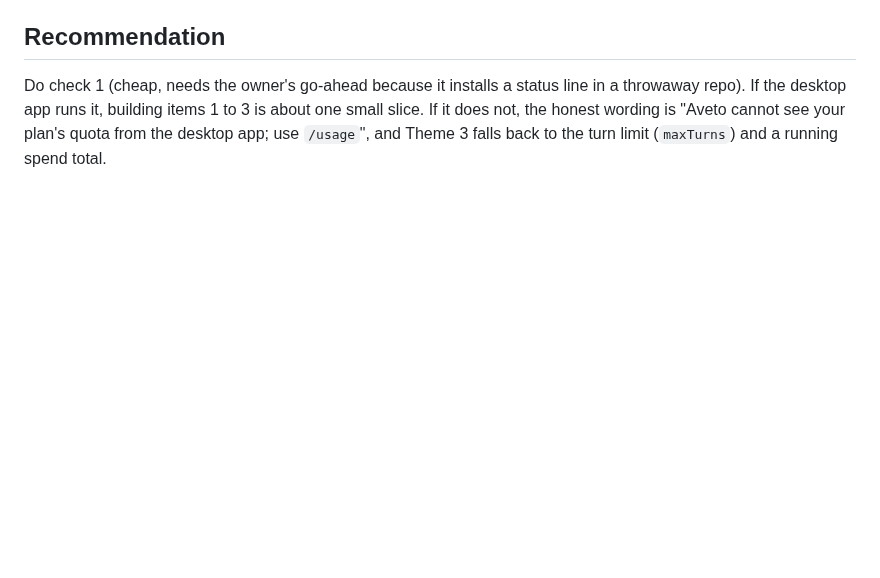
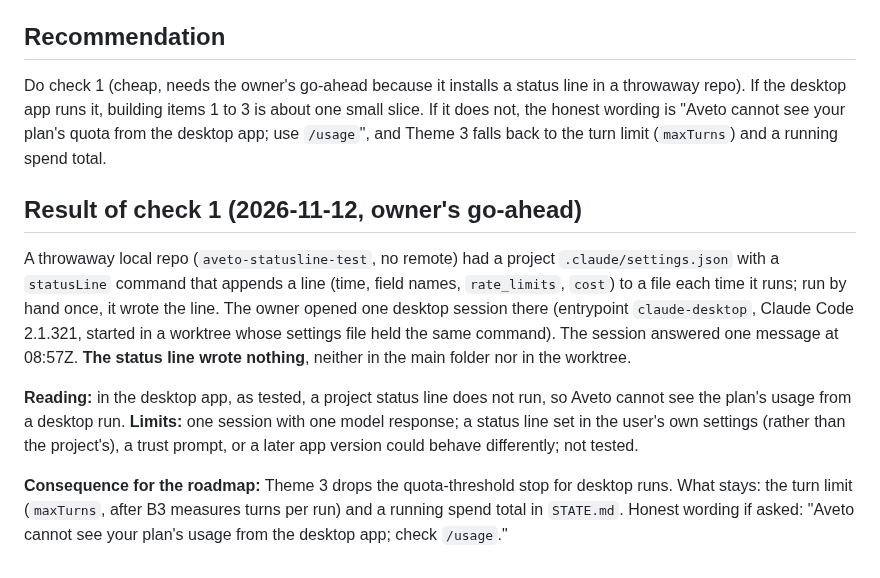
Before and after one commit to gpatwa/agentic-sdlc-playbook, a Markdown page: docs/research/2026-11-quota-visibility-check.md, the part around the change. Rendered like a GitHub page; blank space fills up the shorter version.

Commit message:
Quota check: desktop app did not run a project status line; Theme 3 keeps turn limit and spend total
Co-Authored-By: Claude Opus 5.5 <noreply@anthropic.com>

```diff
--- a/docs/research/2026-11-quota-visibility-check.md
+++ b/docs/research/2026-11-quota-visibility-check.md
@@ -55,3 +55,19 @@ This gives "stop at a remaining-quota %" before a stage starts. It still cannot
 Do check 1 (cheap, needs the owner's go-ahead because it installs a status line in a throwaway repo). If the desktop app runs it,
 building items 1 to 3 is about one small slice. If it does not, the honest wording is "Aveto cannot see your plan's quota from the
 desktop app; use `/usage`", and Theme 3 falls back to the turn limit (`maxTurns`) and a running spend total.
+
+## Result of check 1 (2026-11-12, owner's go-ahead)
+
+A throwaway local repo (`aveto-statusline-test`, no remote) had a project `.claude/settings.json` with a `statusLine` command that
+appends a line (time, field names, `rate_limits`, `cost`) to a file each time it runs; run by hand once, it wrote the line. The owner
+opened one desktop session there (entrypoint `claude-desktop`, Claude Code 2.1.321, started in a worktree whose settings file held
+the same command). The session answered one message at 08:57Z. **The status line wrote nothing**, neither in the main folder nor in
+the worktree.
+
+**Reading:** in the desktop app, as tested, a project status line does not run, so Aveto cannot see the plan's usage from a
+desktop run. **Limits:** one session with one model response; a status line set in the user's own settings (rather than the
+project's), a trust prompt, or a later app version could behave differently; not tested.
+
+**Consequence for the roadmap:** Theme 3 drops the quota-threshold stop for desktop runs. What stays: the turn limit (`maxTurns`,
+after B3 measures turns per run) and a running spend total in `STATE.md`. Honest wording if asked: "Aveto cannot see your plan's
+usage from the desktop app; check `/usage`."
```
Also changed, not shown: docs/ROADMAP.md (+1 -1 lines).
